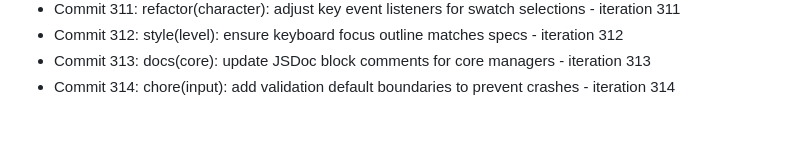
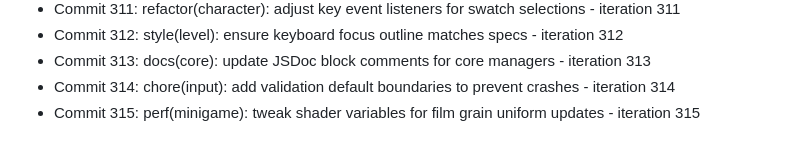
Before and after one commit to Jayanti29/MIDNIGHT-SEMESTER, a Markdown page: docs/DEV_DIARY.md, the part around the change. Rendered like a GitHub page.

Commit message:
perf(minigame): tweak shader variables for film grain uniform updates - iteration 315

```diff
--- a/docs/DEV_DIARY.md
+++ b/docs/DEV_DIARY.md
@@ -314,3 +314,4 @@
 - Commit 312: style(level): ensure keyboard focus outline matches specs - iteration 312
 - Commit 313: docs(core): update JSDoc block comments for core managers - iteration 313
 - Commit 314: chore(input): add validation default boundaries to prevent crashes - iteration 314
+- Commit 315: perf(minigame): tweak shader variables for film grain uniform updates - iteration 315
```
